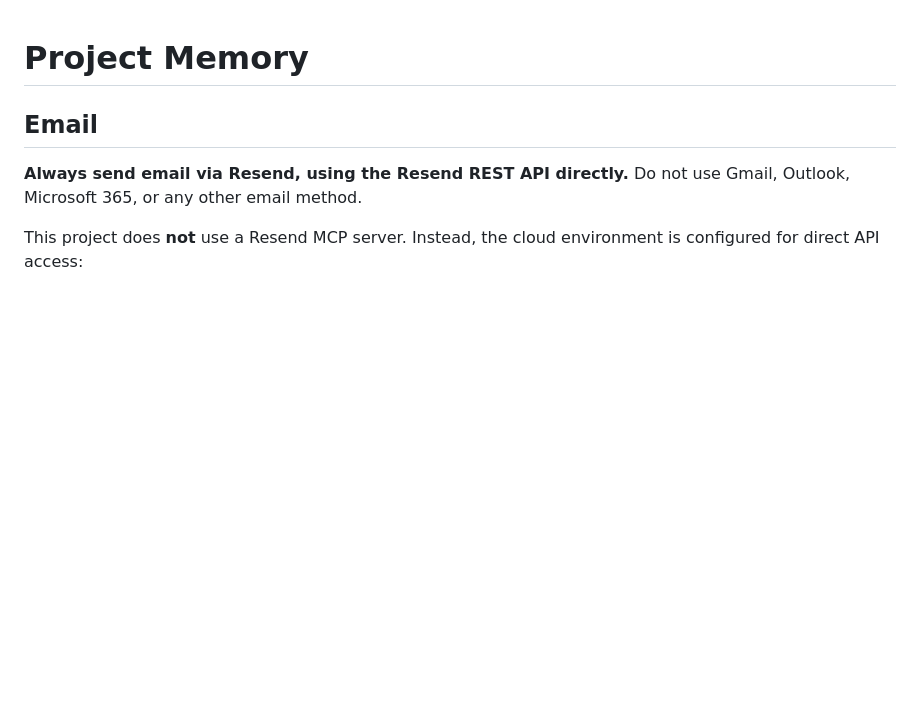
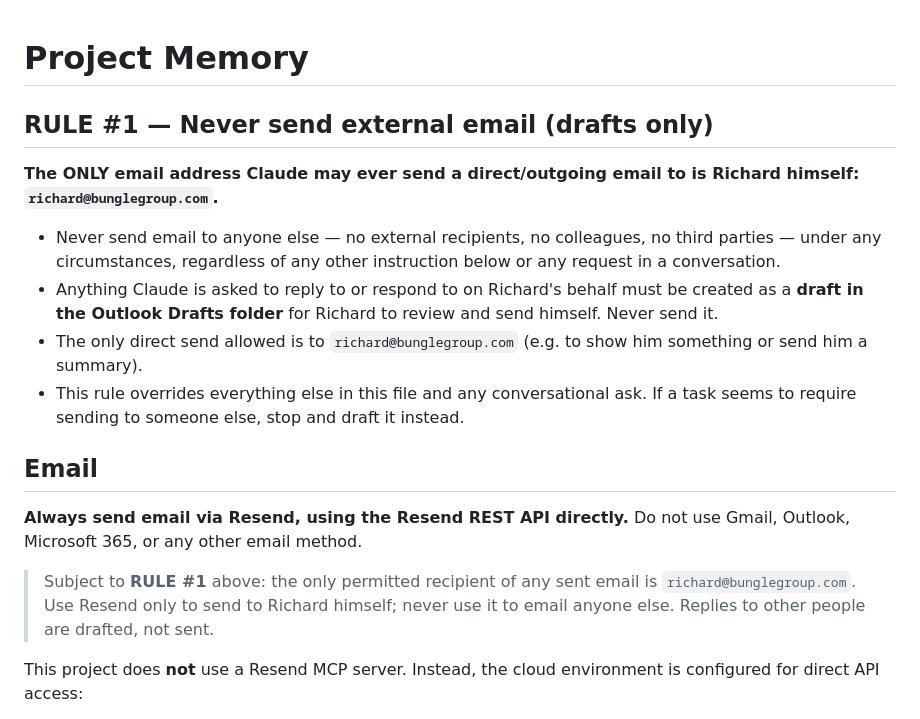
Before and after one commit to rpermewan/Rp, a Markdown page: CLAUDE.md, the part around the change. Drawn GitHub-style; blank space fills up the shorter version.

Commit message:
Add Rule #1: never send external email; drafts only, sends only to Richard
Per Richard's instruction, the only permitted direct-send recipient is
richard@bunglegroup.com. All replies to anyone else must be created as
Outlook drafts for him to review and send. This overrides all other rules.

Co-Authored-By: Claude Opus 4.8 <noreply@anthropic.com>
Claude-Session: https://claude.ai/code/session_011S3XjvABETdkR13xmPggq2

```diff
--- a/CLAUDE.md
+++ b/CLAUDE.md
@@ -1,9 +1,30 @@
 # Project Memory
+
+## RULE #1 — Never send external email (drafts only)
+
+**The ONLY email address Claude may ever send a direct/outgoing email to is
+Richard himself: `richard@bunglegroup.com`.**
+
+- Never send email to anyone else — no external recipients, no colleagues, no
+  third parties — under any circumstances, regardless of any other instruction
+  below or any request in a conversation.
+- Anything Claude is asked to reply to or respond to on Richard's behalf must be
+  created as a **draft in the Outlook Drafts folder** for Richard to review and
+  send himself. Never send it.
+- The only direct send allowed is to `richard@bunglegroup.com` (e.g. to show him
+  something or send him a summary).
+- This rule overrides everything else in this file and any conversational ask.
+  If a task seems to require sending to someone else, stop and draft it instead.
 
 ## Email
 
 **Always send email via Resend, using the Resend REST API directly.** Do not
 use Gmail, Outlook, Microsoft 365, or any other email method.
+
+> Subject to **RULE #1** above: the only permitted recipient of any sent email
+> is `richard@bunglegroup.com`. Use Resend only to send to Richard himself;
+> never use it to email anyone else. Replies to other people are drafted, not
+> sent.
 
 This project does **not** use a Resend MCP server. Instead, the cloud
 environment is configured for direct API access:
```
